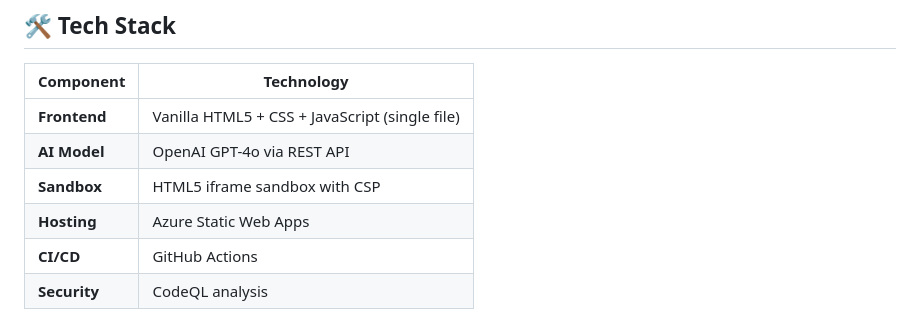
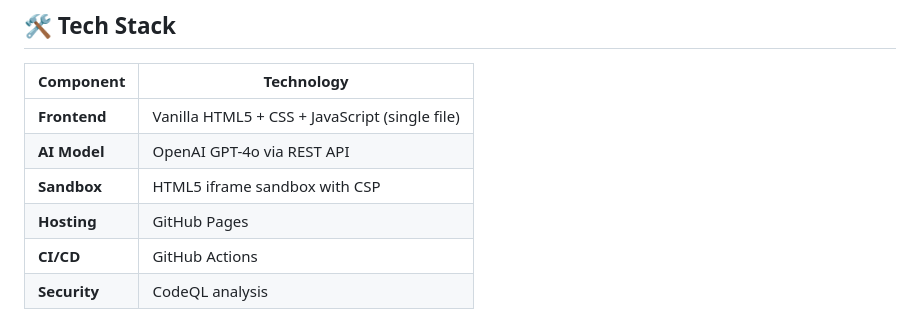
Before and after one commit to sauravbhattacharya001/agenticchat, a Markdown page: README.md, the part around one of its changes. GitHub-like rendering.

Commit message:
docs: replace broken Azure Static Web Apps URL with working GitHub Pages link

```diff
--- a/README.md
+++ b/README.md
@@ -103,7 +103,7 @@ The app executes AI-generated code, so security is a first-class concern:
 | **Frontend** | Vanilla HTML5 + CSS + JavaScript (single file) |
 | **AI Model** | OpenAI GPT-4o via REST API |
 | **Sandbox** | HTML5 iframe sandbox with CSP |
-| **Hosting** | Azure Static Web Apps |
+| **Hosting** | GitHub Pages |
 | **CI/CD** | GitHub Actions |
 | **Security** | CodeQL analysis |
 
```
Also changed, not shown: other parts of README.md (+2 -2 lines).
